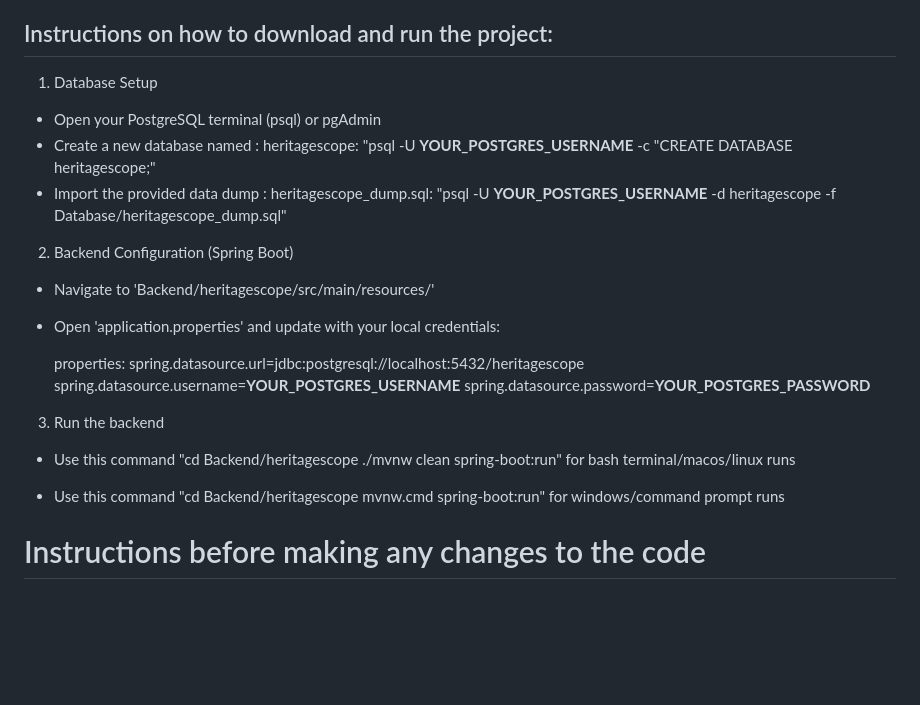
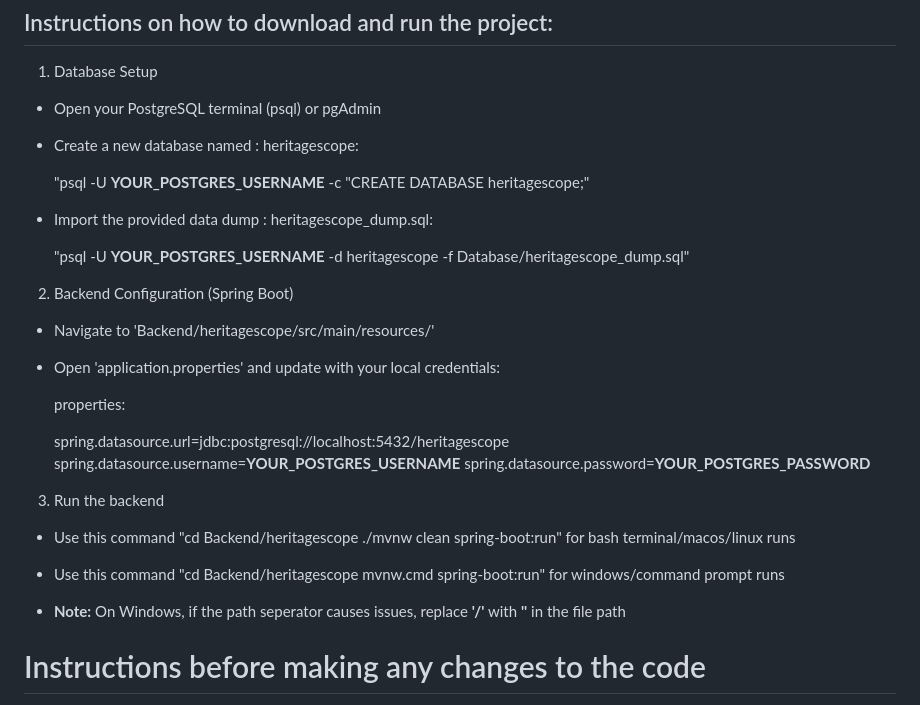
Before and after one commit to Army-man-gif/HeritageScope, a Markdown page: README.md, the part around the change. GitHub-like rendering; blank space fills up the shorter version.

```diff
--- a/README.md
+++ b/README.md
@@ -5,8 +5,11 @@ write intro to project here
 1. Database Setup
 - Open your PostgreSQL terminal (psql) or pgAdmin
 - Create a new database named : heritagescope:
+
   "psql -U **YOUR_POSTGRES_USERNAME** -c "CREATE DATABASE heritagescope;"
+
 - Import the provided data dump : heritagescope_dump.sql:
+
   "psql -U **YOUR_POSTGRES_USERNAME** -d heritagescope -f Database/heritagescope_dump.sql"
 
 2. Backend Configuration (Spring Boot)
@@ -14,6 +17,7 @@ write intro to project here
 - Open 'application.properties' and update with your local credentials:
 
   properties:
+
   spring.datasource.url=jdbc:postgresql://localhost:5432/heritagescope
   spring.datasource.username=**YOUR_POSTGRES_USERNAME**
   spring.datasource.password=**YOUR_POSTGRES_PASSWORD**
@@ -28,6 +32,8 @@ write intro to project here
   "cd Backend/heritagescope
   mvnw.cmd spring-boot:run"
   for windows/command prompt runs
+
+* **Note:** On Windows, if the path seperator causes issues, replace **'/'** with **'\'** in the file path
 
 # Instructions before making any changes to the code
 1. If you don't have node.js installed
```
